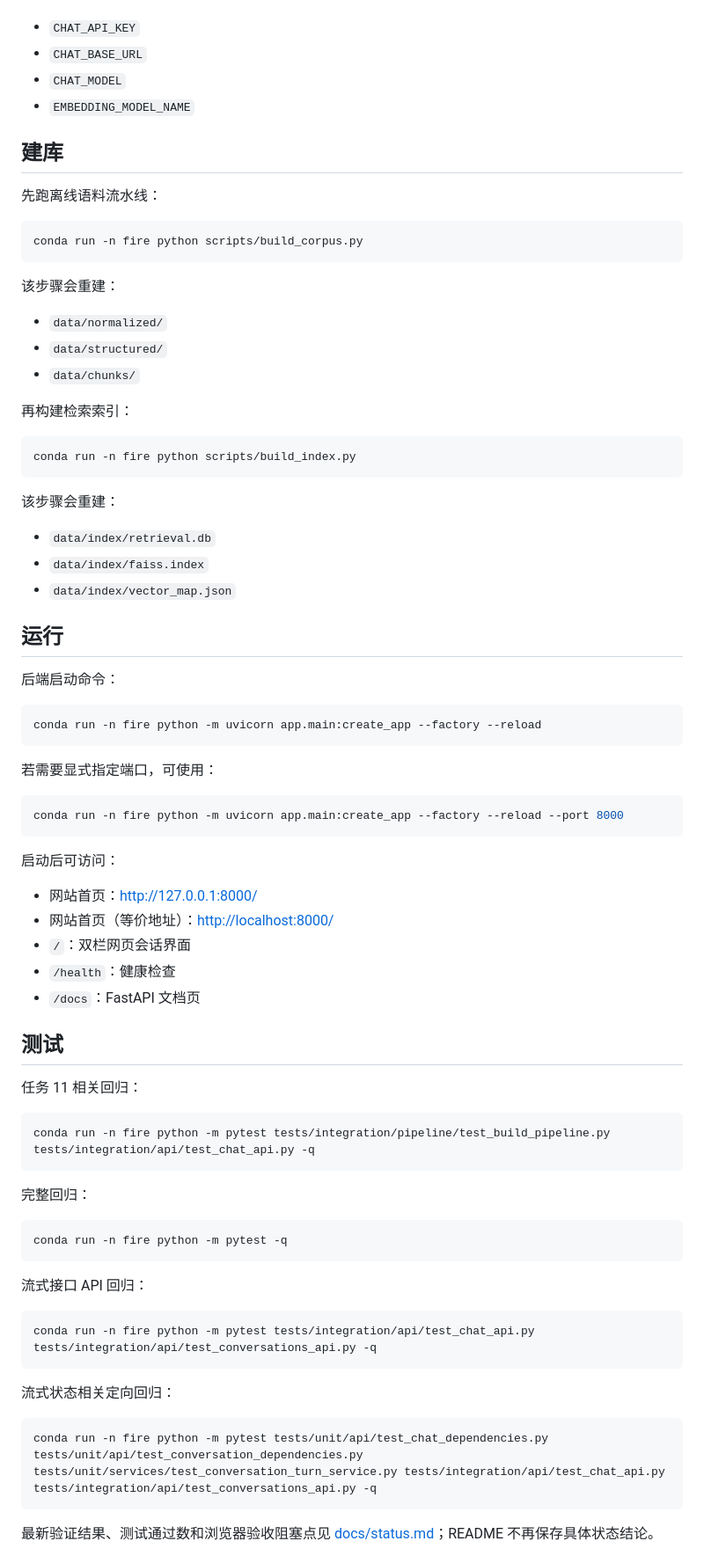
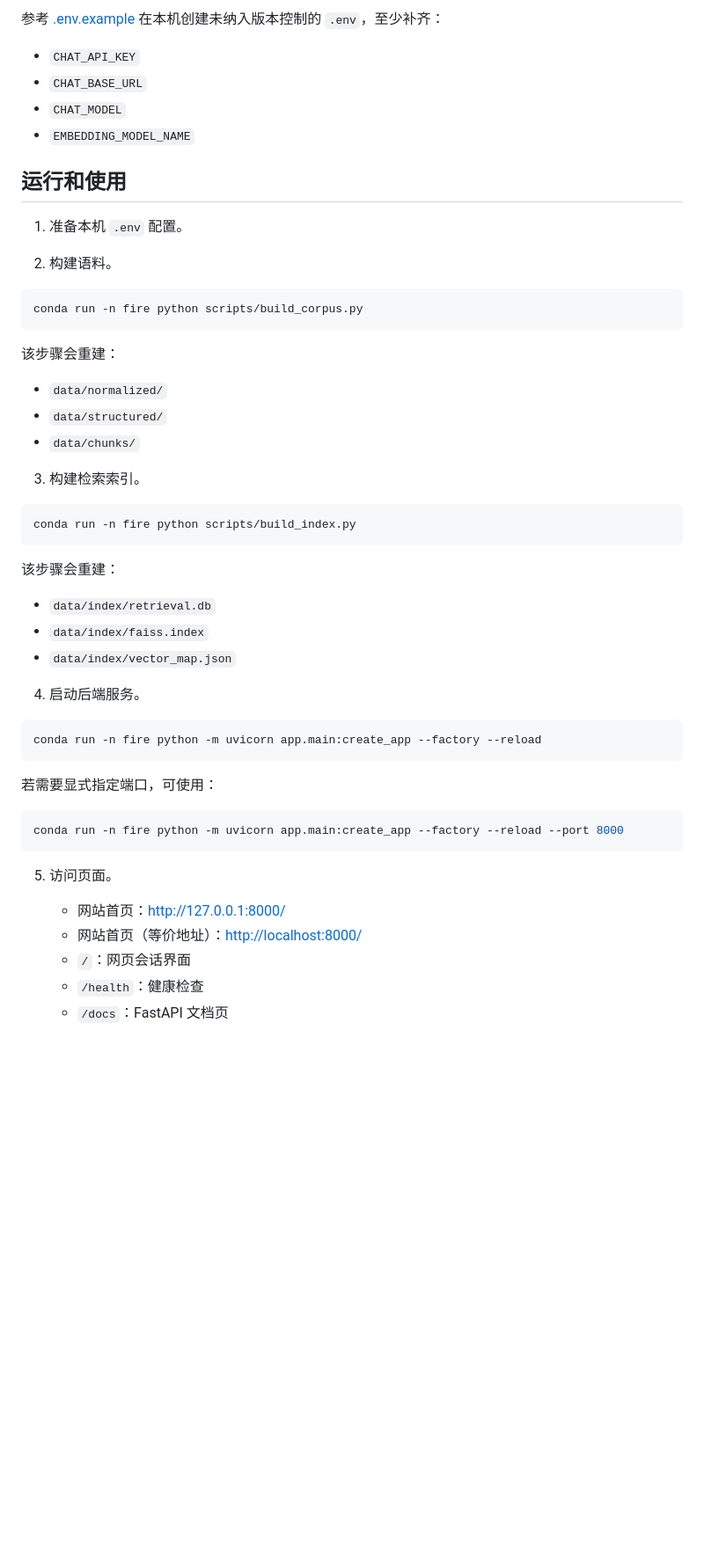
Before and after one commit to ITboyBob/FireAI, a Markdown page: README.md, the part around one of its changes. Shown at 88% size. Rendered like a GitHub page; blank space fills up the shorter version.

````diff
--- a/README.md
+++ b/README.md
@@ -42,82 +81,55 @@ conda run -n fire python -m pip install -e ".[dev]"
+参考 [.env.example](.env.example) 在本机创建未纳入版本控制的 `.env`，至少补齐：
 
 - `CHAT_API_KEY`
 - `CHAT_BASE_URL`
 - `CHAT_MODEL`
 - `EMBEDDING_MODEL_NAME`
 
-## 建库
+## 运行和使用
 
-先跑离线语料流水线：
+1. 准备本机 `.env` 配置。
+
+2. 构建语料。
 
 ```bash
 conda run -n fire python scripts/build_corpus.py
 ```
 
-该步骤会重建：
+   该步骤会重建：
 
-- `data/normalized/`
-- `data/structured/`
-- `data/chunks/`
+   - `data/normalized/`
+   - `data/structured/`
+   - `data/chunks/`
 
-再构建检索索引：
+3. 构建检索索引。
 
 ```bash
 conda run -n fire python scripts/build_index.py
 ```
 
-该步骤会重建：
+   该步骤会重建：
 
-- `data/index/retrieval.db`
-- `data/index/faiss.index`
-- `data/index/vector_map.json`
+   - `data/index/retrieval.db`
+   - `data/index/faiss.index`
+   - `data/index/vector_map.json`
 
-## 运行
-
-后端启动命令：
+4. 启动后端服务。
 
 ```bash
 conda run -n fire python -m uvicorn app.main:create_app --factory --reload
 ```
 
-若需要显式指定端口，可使用：
+   若需要显式指定端口，可使用：
 
 ```bash
 conda run -n fire python -m uvicorn app.main:create_app --factory --reload --port 8000
 ```
 
-启动后可访问：
+5. 访问页面。
 
-- 网站首页：<http://127.0.0.1:8000/>
-- 网站首页（等价地址）：<http://localhost:8000/>
-- `/`：双栏网页会话界面
-- `/health`：健康检查
-- `/docs`：FastAPI 文档页
+   - 网站首页：<http://127.0.0.1:8000/>
+   - 网站首页（等价地址）：<http://localhost:8000/>
+   - `/`：网页会话界面
+   - `/health`：健康检查
+   - `/docs`：FastAPI 文档页
 
-## 测试
-
-任务 11 相关回归：
-
-```bash
-conda run -n fire python -m pytest tests/integration/pipeline/test_build_pipeline.py tests/integration/api/test_chat_api.py -q
-```
-
-完整回归：
-
-```bash
-conda run -n fire python -m pytest -q
-```
-
-流式接口 API 回归：
-
-```bash
-conda run -n fire python -m pytest tests/integration/api/test_chat_api.py tests/integration/api/test_conversations_api.py -q
-```
-
-流式状态相关定向回归：
-
-```bash
-conda run -n fire python -m pytest tests/unit/api/test_chat_dependencies.py tests/unit/api/test_conversation_dependencies.py tests/unit/services/test_conversation_turn_service.py tests/integration/api/test_chat_api.py tests/integration/api/test_conversations_api.py -q
-```
-
-最新验证结果、测试通过数和浏览器验收阻塞点见 [docs/status.md](docs/status.md)；README 不再保存具体状态结论。
-
````
Also changed, not shown: other parts of README.md (+64 -54 lines).
